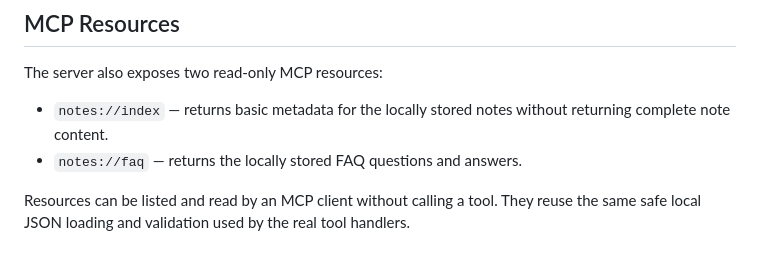
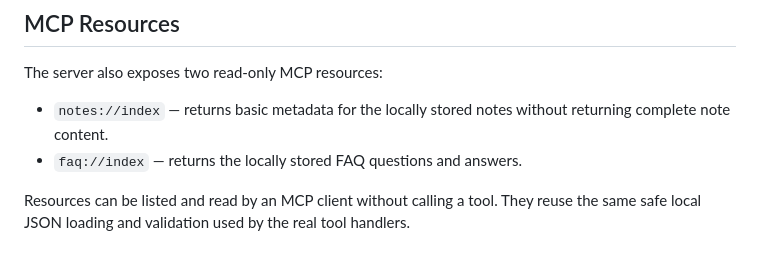
Before and after one commit to SajaAsfour/mcp-Notes-FAQ-Search-MCP-server, a Markdown page: README.md, the part around the change. GitHub-like rendering.

```diff
--- a/README.md
+++ b/README.md
@@ -46,7 +46,7 @@ The P1 tools now use real local data:
 The server also exposes two read-only MCP resources:
 
 - `notes://index` — returns basic metadata for the locally stored notes without returning complete note content.
-- `notes://faq` — returns the locally stored FAQ questions and answers.
+- `faq://index` — returns the locally stored FAQ questions and answers.
 
 Resources can be listed and read by an MCP client without calling a tool. They reuse the same safe local JSON loading and validation used by the real tool handlers.
 
```
Also changed, not shown: docs/review-checklist.md (added, +110 -0 lines).
